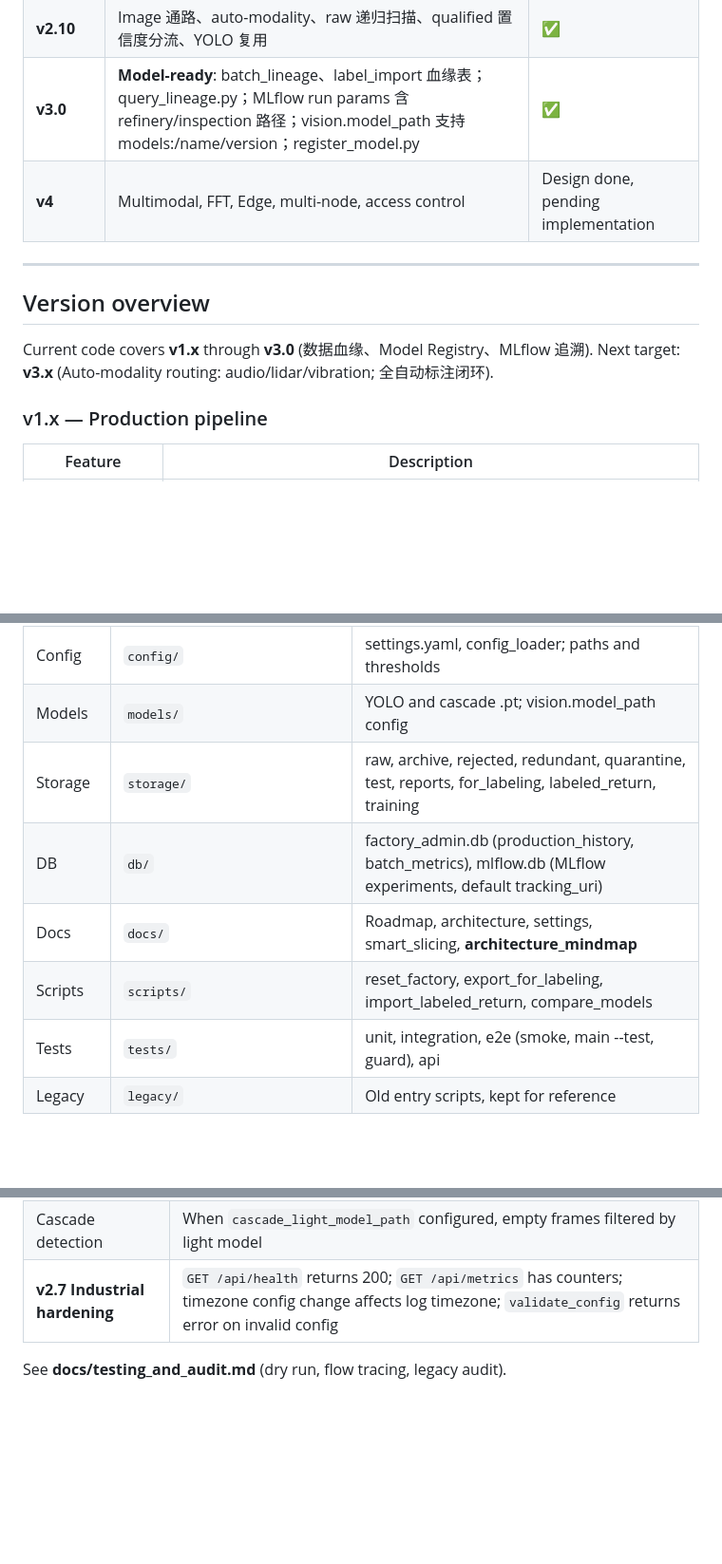
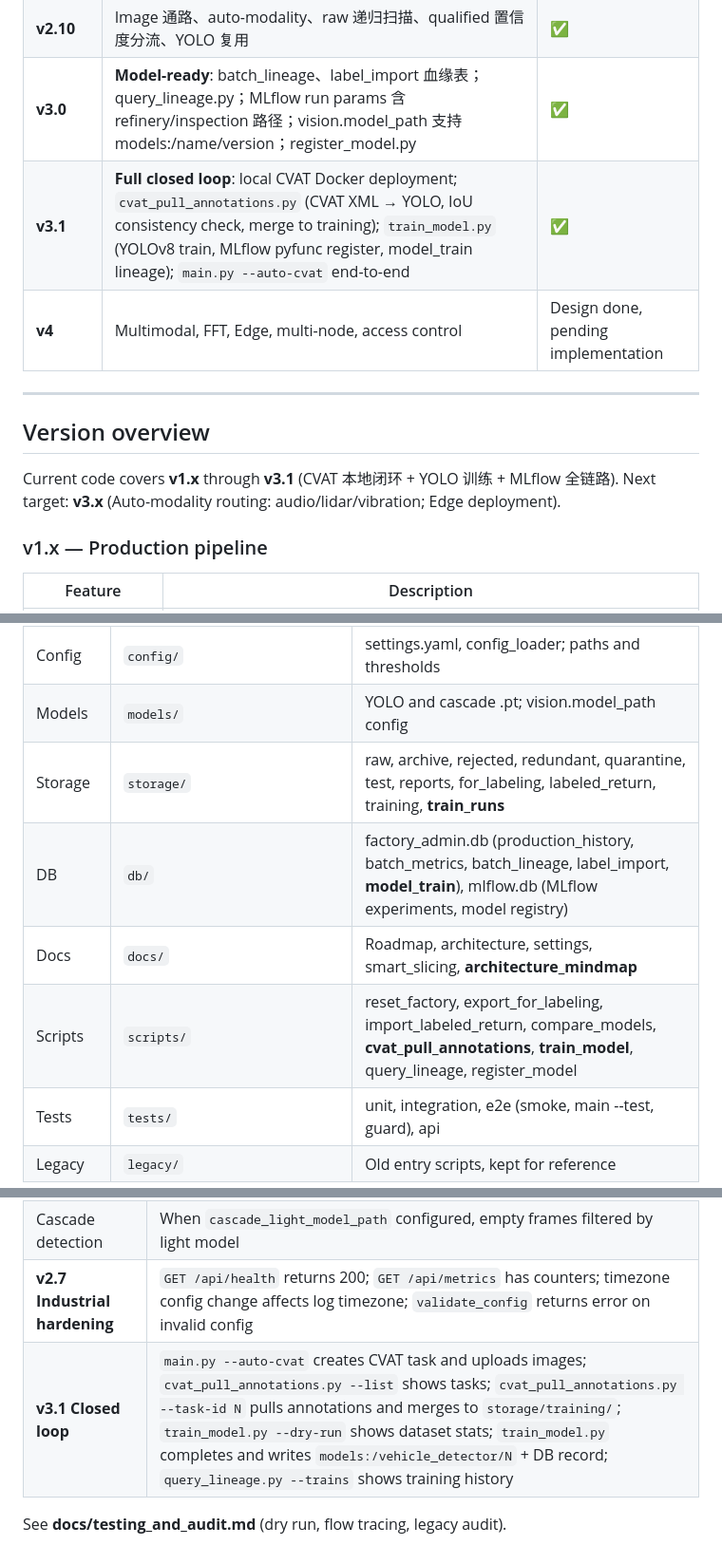
Before and after one commit to smileyimao/DataFactory, a Markdown page: README.md, 3 parts joined by grey strips. Shown at 95% size. GitHub-like rendering; blank space fills up the shorter version.

```diff
--- a/README.md
+++ b/README.md
@@ -81,13 +102,14 @@ For readers familiar with industrial / MLOps terminology, the design maps as fol
 | **v2.9** | Modality decoupling: config modality, abstraction layer, reserved for audio/vibration | ✅ |
 | **v2.10** | Image 通路、auto-modality、raw 递归扫描、qualified 置信度分流、YOLO 复用 | ✅ |
 | **v3.0** | **Model-ready**: batch_lineage、label_import 血缘表；query_lineage.py；MLflow run params 含 refinery/inspection 路径；vision.model_path 支持 models:/name/version；register_model.py | ✅ |
+| **v3.1** | **Full closed loop**: local CVAT Docker deployment; `cvat_pull_annotations.py` (CVAT XML → YOLO, IoU consistency check, merge to training); `train_model.py` (YOLOv8 train, MLflow pyfunc register, model_train lineage); `main.py --auto-cvat` end-to-end | ✅ |
 | **v4** | Multimodal, FFT, Edge, multi-node, access control | Design done, pending implementation |
 
 ---
 
 ## Version overview
 
-Current code covers **v1.x** through **v3.0** (数据血缘、Model Registry、MLflow 追溯). Next target: **v3.x** (Auto-modality routing: audio/lidar/vibration; 全自动标注闭环).
+Current code covers **v1.x** through **v3.1** (CVAT 本地闭环 + YOLO 训练 + MLflow 全链路). Next target: **v3.x** (Auto-modality routing: audio/lidar/vibration; Edge deployment).
 
 ### v1.x — Production pipeline
 
@@ -179,10 +201,10 @@ See **docs/path_decoupling.md**, **docs/industrial_standards.md**; CHANGELOG: **
 | Engines | `engines/` | quality_tools, fingerprinter, db_tools, report_tools, production_tools, notifier, vision_detector, motion_filter, frame_io, retry_utils, metrics, labeling_export, labeled_return |
 | Config | `config/` | settings.yaml, config_loader; paths and thresholds |
 | Models | `models/` | YOLO and cascade .pt; vision.model_path config |
-| Storage | `storage/` | raw, archive, rejected, redundant, quarantine, test, reports, for_labeling, labeled_return, training |
-| DB | `db/` | factory_admin.db (production_history, batch_metrics), mlflow.db (MLflow experiments, default tracking_uri) |
+| Storage | `storage/` | raw, archive, rejected, redundant, quarantine, test, reports, for_labeling, labeled_return, training, **train_runs** |
+| DB | `db/` | factory_admin.db (production_history, batch_metrics, batch_lineage, label_import, **model_train**), mlflow.db (MLflow experiments, model registry) |
 | Docs | `docs/` | Roadmap, architecture, settings, smart_slicing, **architecture_mindmap** |
-| Scripts | `scripts/` | reset_factory, export_for_labeling, import_labeled_return, compare_models |
+| Scripts | `scripts/` | reset_factory, export_for_labeling, import_labeled_return, compare_models, **cvat_pull_annotations**, **train_model**, query_lineage, register_model |
 | Tests | `tests/` | unit, integration, e2e (smoke, main --test, guard), api |
 | Legacy | `legacy/` | Old entry scripts, kept for reference |
 
@@ -234,5 +258,6 @@ See **docs/Roadmap.md**.
 | Motion wake-up | When `motion_threshold>0`, static frames skip YOLO, log shows "4 optimizations filter" |
 | Cascade detection | When `cascade_light_model_path` configured, empty frames filtered by light model |
 | **v2.7 Industrial hardening** | `GET /api/health` returns 200; `GET /api/metrics` has counters; timezone config change affects log timezone; `validate_config` returns error on invalid config |
+| **v3.1 Closed loop** | `main.py --auto-cvat` creates CVAT task and uploads images; `cvat_pull_annotations.py --list` shows tasks; `cvat_pull_annotations.py --task-id N` pulls annotations and merges to `storage/training/`; `train_model.py --dry-run` shows dataset stats; `train_model.py` completes and writes `models:/vehicle_detector/N` + DB record; `query_lineage.py --trains` shows training history |
 
 See **docs/testing_and_audit.md** (dry run, flow tracing, legacy audit).
```
Also changed, not shown: other parts of README.md (+29 -6 lines).
